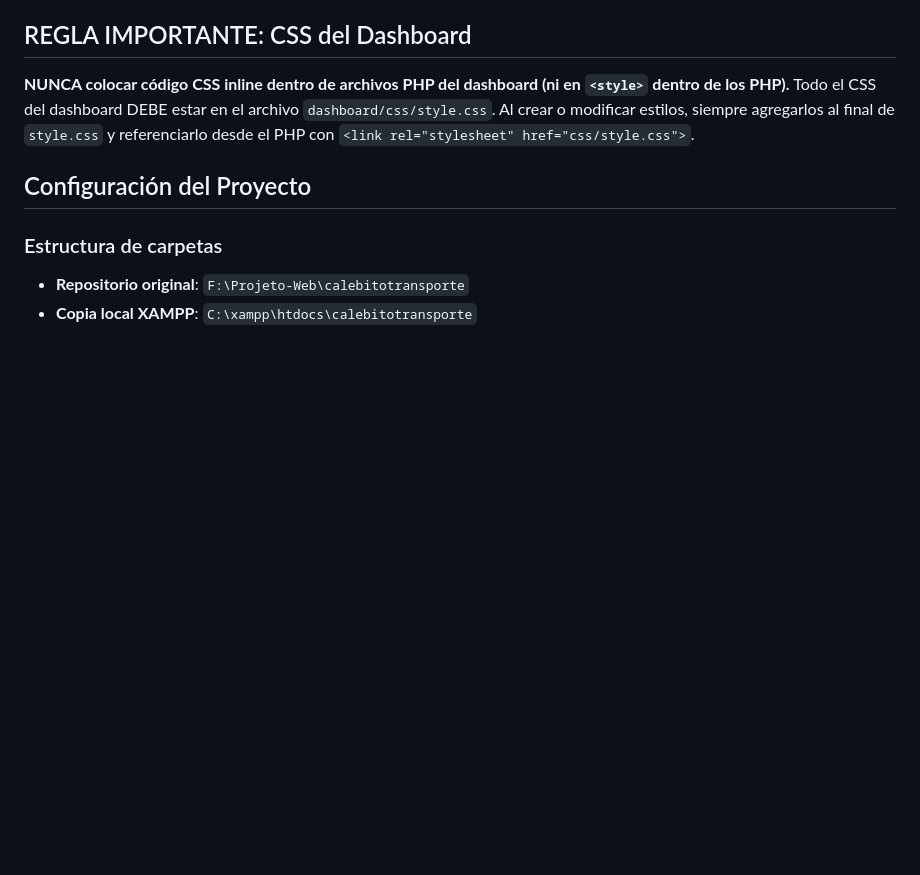
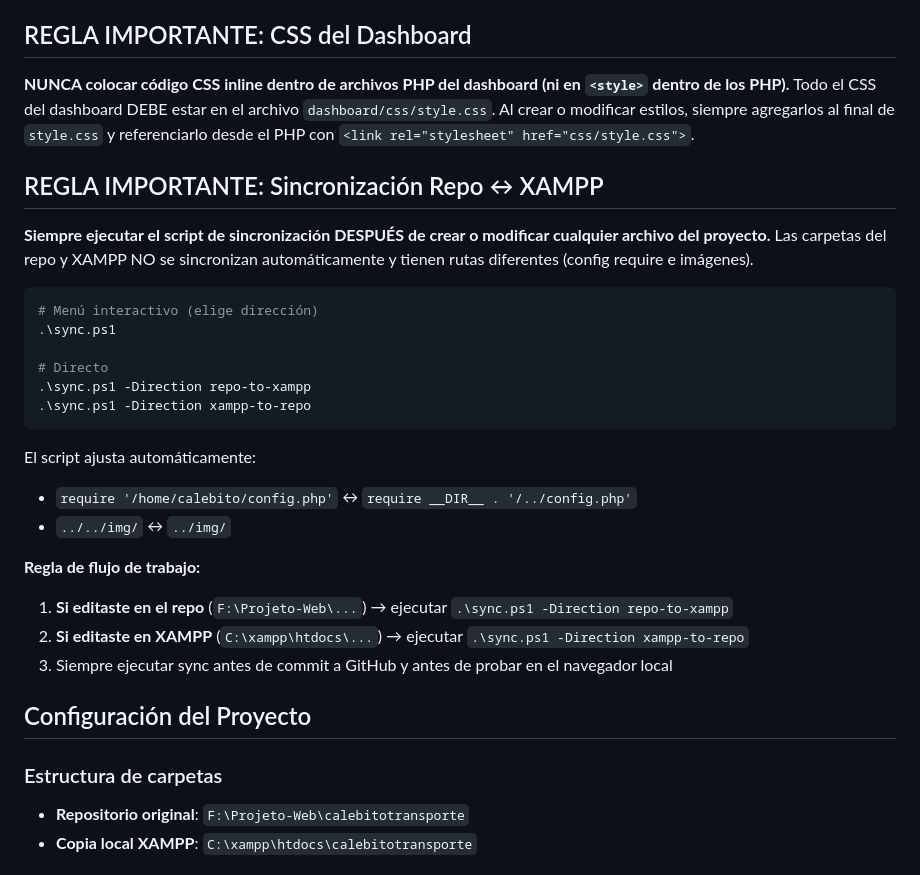
Before and after one commit to orlandomartinezdeveloper/logistica-db, a Markdown page: AGENTS.md, the part around the change. Rendered like a GitHub page; blank space fills up the shorter version.

Commit message:
docs: adicionar regra de sincronizacao repo-XAMPP no AGENTS.md

````diff
--- a/AGENTS.md
+++ b/AGENTS.md
@@ -19,6 +19,28 @@ Siempre verificar la compatibilidad antes de escribir código PHP.
 ## REGLA IMPORTANTE: CSS del Dashboard
 
 **NUNCA colocar código CSS inline dentro de archivos PHP del dashboard (ni en `<style>` dentro de los PHP).** Todo el CSS del dashboard DEBE estar en el archivo `dashboard/css/style.css`. Al crear o modificar estilos, siempre agregarlos al final de `style.css` y referenciarlo desde el PHP con `<link rel="stylesheet" href="css/style.css">`.
+
+## REGLA IMPORTANTE: Sincronización Repo ↔ XAMPP
+
+**Siempre ejecutar el script de sincronización DESPUÉS de crear o modificar cualquier archivo del proyecto.** Las carpetas del repo y XAMPP NO se sincronizan automáticamente y tienen rutas diferentes (config require e imágenes).
+
+```powershell
+# Menú interactivo (elige dirección)
+.\sync.ps1
+
+# Directo
+.\sync.ps1 -Direction repo-to-xampp
+.\sync.ps1 -Direction xampp-to-repo
+```
+
+El script ajusta automáticamente:
+- `require '/home/calebito/config.php'` ↔ `require __DIR__ . '/../config.php'`
+- `../../img/` ↔ `../img/`
+
+**Regla de flujo de trabajo:**
+1. **Si editaste en el repo** (`F:\Projeto-Web\...`) → ejecutar `.\sync.ps1 -Direction repo-to-xampp`
+2. **Si editaste en XAMPP** (`C:\xampp\htdocs\...`) → ejecutar `.\sync.ps1 -Direction xampp-to-repo`
+3. Siempre ejecutar sync antes de commit a GitHub y antes de probar en el navegador local
 
 ## Configuración del Proyecto
 
````
